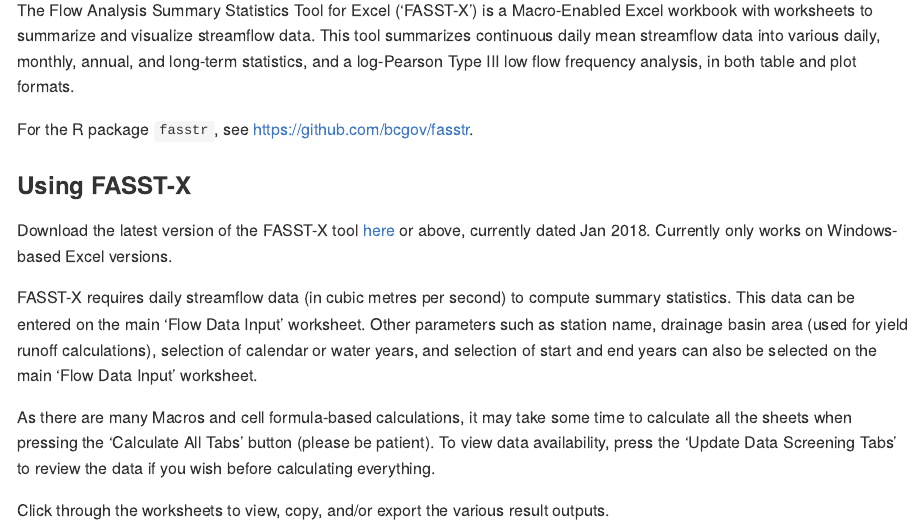
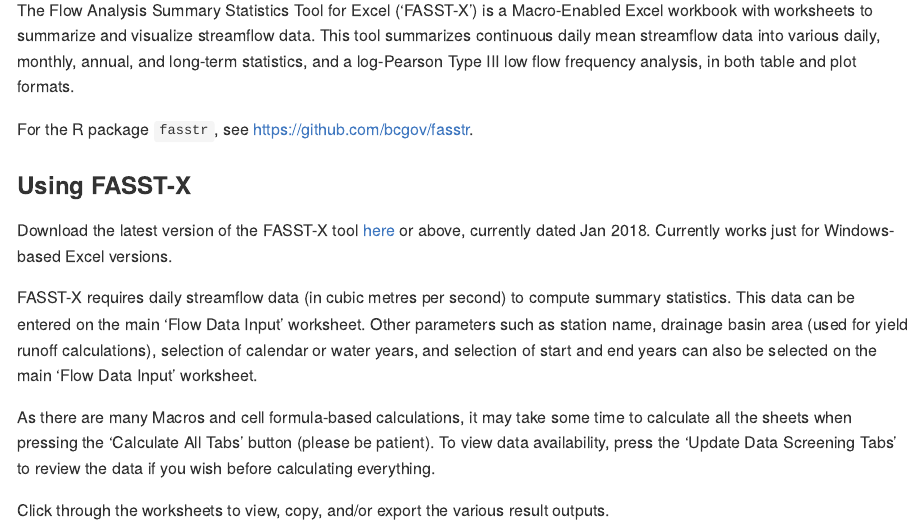
Before and after one commit to bcgov/FASSTX, an R Markdown document (README.Rmd): the page in a window 1100 px wide, from 90 px down. The pictures show the output file README.md that the author committed with the source, drawn offline in the style of GitHub; badge pictures from the web are left out.

Commit message:
update documentation

```diff
--- a/README.Rmd
+++ b/README.Rmd
@@ -28,7 +28,7 @@
 
 ### Using FASST-X
 
-Download the latest version of the FASST-X tool [here](https://github.com/bcgov/FASSTX/raw/master/FASST-X%20Jan2018.xlsm) or above, currently dated Jan 2018. Currently only works on Windows-based Excel versions.
+Download the latest version of the FASST-X tool [here](https://github.com/bcgov/FASSTX/raw/master/FASST-X%20Jan2018.xlsm) or above, currently dated Jan 2018. Currently works just for Windows-based Excel versions.
 
 FASST-X requires daily streamflow data (in cubic metres per second) to compute summary statistics. This data can be entered on the main 'Flow Data Input' worksheet. Other parameters such as station name, drainage basin area (used for yield runoff calculations), selection of calendar or water years, and selection of start and end years can also be selected on the main 'Flow Data Input' worksheet.
 
```
Also changed, not shown: README.md.
